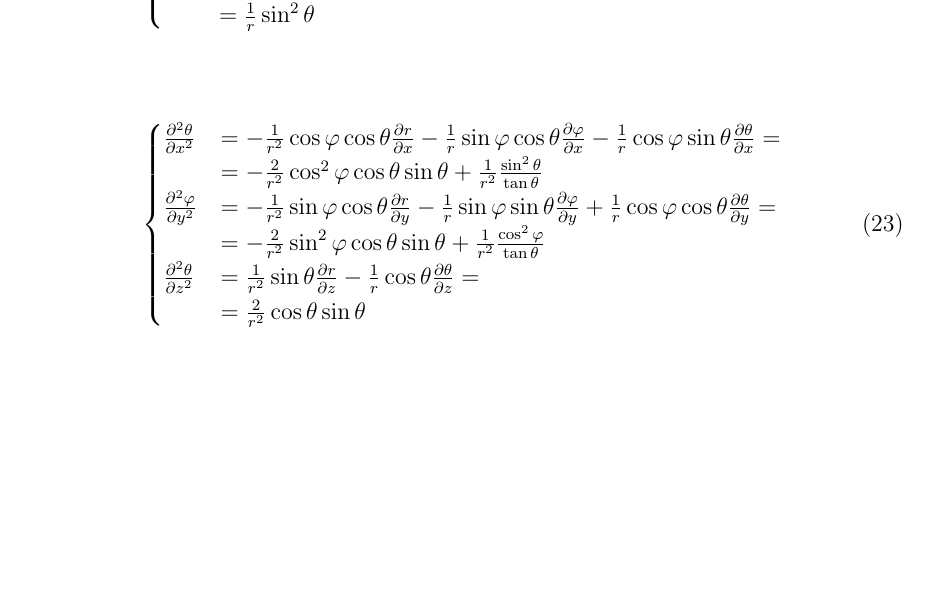
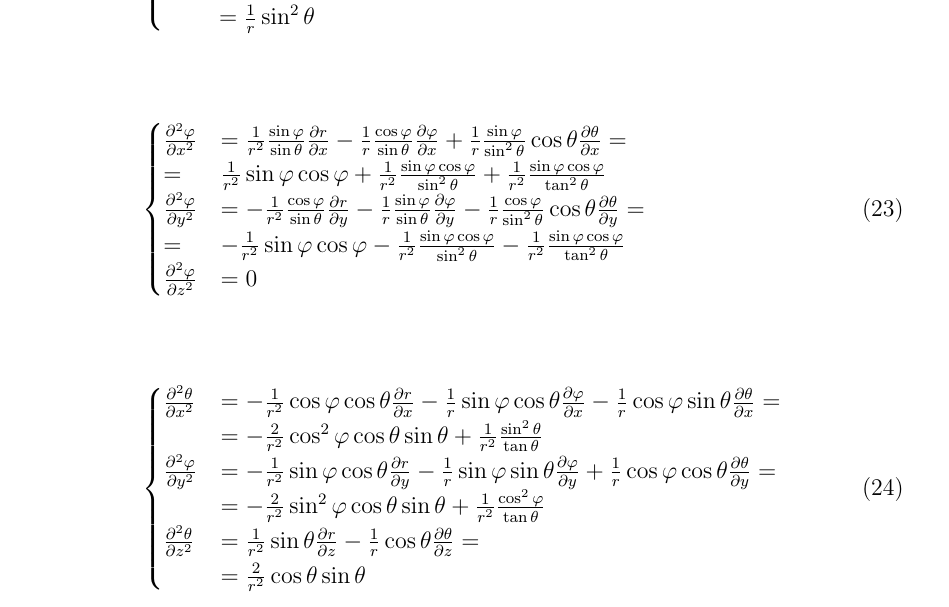
Before and after one commit to LucaDiStasio/EEIGM, a LaTeX document (MSD/td/td.tex): part of page 16 of 26, cut so that both start at the same text, the shorter picture padded with empty space. Compiled offline with pdfLaTeX; an older LaTeX class or package is replaced by its successor.

Commit message:
commit on 31/08/2020 at 15:14:37

```diff
--- a/MSD/td/td.tex
+++ b/MSD/td/td.tex
@@ -589,6 +589,14 @@ r=\sqrt{x^{2}+y^{2}+z^{2}}\\
 
 \begin{equation}
 \begin{cases}
+\frac{\partial^{2} \varphi}{\partial x^{2}}&=\frac{1}{r^{2}}\frac{\sin{\varphi}}{\sin{\theta}}\frac{\partial r}{\partial x}-\frac{1}{r}\frac{\cos{\varphi}}{\sin{\theta}}\frac{\partial\varphi}{\partial x}+\frac{1}{r}\frac{\sin{\varphi}}{\sin^{2}{\theta}}\cos{\theta}\frac{\partial\theta}{\partial x}=\\=&\frac{1}{r^{2}}\sin{\varphi}\cos{\varphi}+\frac{1}{r^{2}}\frac{\sin{\varphi}\cos{\varphi}}{\sin^{2}{\theta}}+\frac{1}{r^{2}}\frac{\sin{\varphi}\cos{\varphi}}{\tan^{2}{\theta}}\\
+\frac{\partial^{2} \varphi}{\partial y^{2}}&=-\frac{1}{r^{2}}\frac{\cos{\varphi}}{\sin{\theta}}\frac{\partial r}{\partial y}-\frac{1}{r}\frac{\sin{\varphi}}{\sin{\theta}}\frac{\partial\varphi}{\partial y}-\frac{1}{r}\frac{\cos{\varphi}}{\sin^{2}{\theta}}\cos{\theta}\frac{\partial\theta}{\partial y}=\\=&-\frac{1}{r^{2}}\sin{\varphi}\cos{\varphi}-\frac{1}{r^{2}}\frac{\sin{\varphi}\cos{\varphi}}{\sin^{2}{\theta}}-\frac{1}{r^{2}}\frac{\sin{\varphi}\cos{\varphi}}{\tan^{2}{\theta}}\\
+\frac{\partial^{2} \varphi}{\partial z^{2}}&=0\\
+\end{cases}
+\end{equation}
+
+\begin{equation}
+\begin{cases}
 \frac{\partial^{2} \theta}{\partial x^{2}}&=-\frac{1}{r^{2}}\cos{\varphi}\cos{\theta}\frac{\partial r}{\partial x}-\frac{1}{r}\sin{\varphi}\cos{\theta}\frac{\partial \varphi}{\partial x}-\frac{1}{r}\cos{\varphi}\sin{\theta}\frac{\partial \theta}{\partial x}=\\
 &=-\frac{2}{r^{2}}\cos^{2}{\varphi}\cos{\theta}\sin{\theta}+\frac{1}{r^{2}}\frac{\sin^{2}{\theta}}{\tan{\theta}}\\
 \frac{\partial^{2} \varphi}{\partial y^{2}}&=-\frac{1}{r^{2}}\sin{\varphi}\cos{\theta}\frac{\partial r}{\partial y}-\frac{1}{r}\sin{\varphi}\sin{\theta}\frac{\partial \varphi}{\partial y}+\frac{1}{r}\cos{\varphi}\cos{\theta}\frac{\partial \theta}{\partial y}=\\
```
Also changed, not shown: MSD/td/td.pdf, 2 other files.
